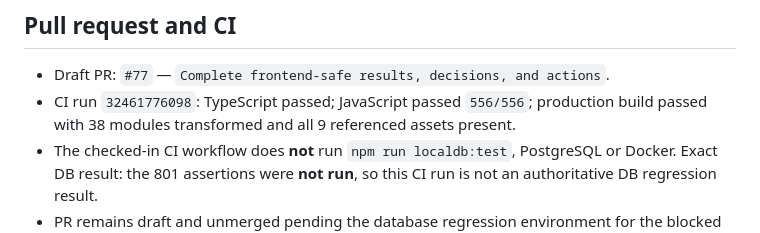
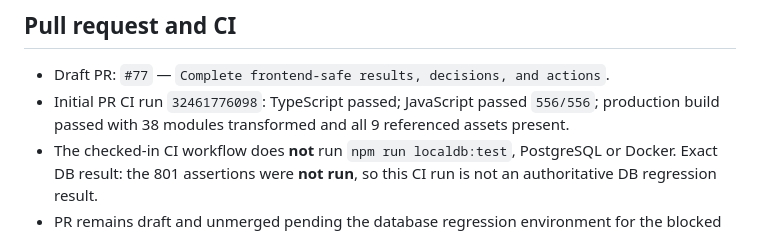
Before and after one commit to karraralmamouri-ux/babil-commission-app, a Markdown page: docs/handoffs/babil-flow-implementation-handoff.md, the part around the change. Drawn GitHub-style.

```diff
--- a/docs/handoffs/babil-flow-implementation-handoff.md
+++ b/docs/handoffs/babil-flow-implementation-handoff.md
@@ -262,7 +262,7 @@ No migration added. No SQL, RLS, ownership, payment, finalization or production
 ## Pull request and CI
 
 - Draft PR: `#77` — `Complete frontend-safe results, decisions, and actions`.
-- CI run `32461776098`: TypeScript passed; JavaScript passed `556/556`; production build passed with 38 modules transformed and all 9 referenced assets present.
+- Initial PR CI run `32461776098`: TypeScript passed; JavaScript passed `556/556`; production build passed with 38 modules transformed and all 9 referenced assets present.
 - The checked-in CI workflow does **not** run `npm run localdb:test`, PostgreSQL or Docker. Exact DB result: the 801 assertions were **not run**, so this CI run is not an authoritative DB regression result.
 - PR remains draft and unmerged pending the database regression environment for the blocked contracts below.
 
```
Also changed, not shown: docs/PROJECT_STATUS.md (+1 -1 lines).
